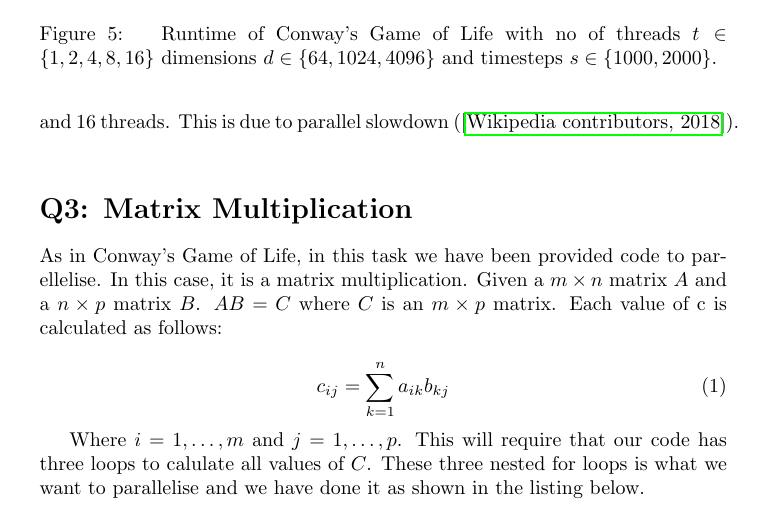
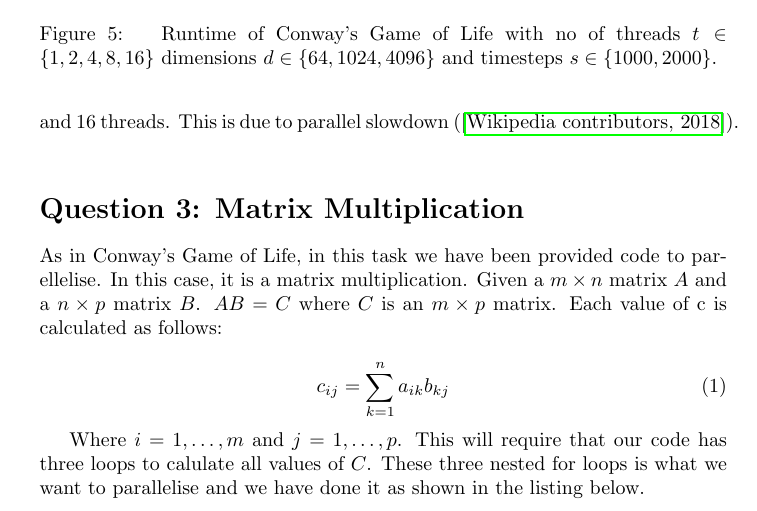
Before and after one commit to bcwein/1DL530-PP, a LaTeX problem sheet (Exercises/Assignment3/Assigment3.tex, which reads Exercises/Assignment3/Sections/Q3.tex): part of page 6 of 12, cut so that both start at the same text. Compiled offline with pdfLaTeX.

Commit message:
Update Q3.tex

```diff
--- a/Exercises/Assignment3/Sections/Q3.tex
+++ b/Exercises/Assignment3/Sections/Q3.tex
@@ -1,4 +1,4 @@
-\section{Q3: Matrix Multiplication}
+\section{Question 3: Matrix Multiplication}
 
 As in Conway's Game of Life, in this task we have been provided code to parellelise.
 In this case, it is a matrix multiplication. Given a $m \times n$ matrix $A$ and
```
